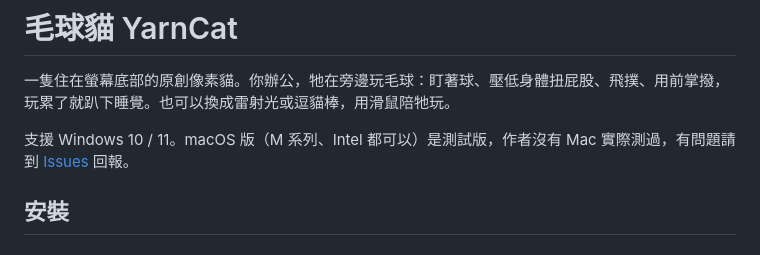
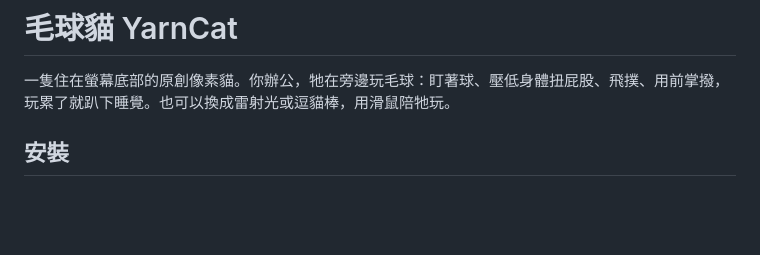
Before and after one commit to chyhhwen/Yarncat, a Markdown page: README.md, the part around the change. Rendered like a GitHub page; blank space fills up the shorter version.

Commit message:
Update README to remove macOS support information
Removed macOS support note from README.

```diff
--- a/README.md
+++ b/README.md
@@ -1,8 +1,6 @@
 # 毛球貓 YarnCat
 
 一隻住在螢幕底部的原創像素貓。你辦公，牠在旁邊玩毛球：盯著球、壓低身體扭屁股、飛撲、用前掌撥，玩累了就趴下睡覺。也可以換成雷射光或逗貓棒，用滑鼠陪牠玩。
-
-支援 Windows 10 / 11。macOS 版（M 系列、Intel 都可以）是測試版，作者沒有 Mac 實際測過，有問題請到 [Issues](../../issues) 回報。
 
 ## 安裝
 
```
